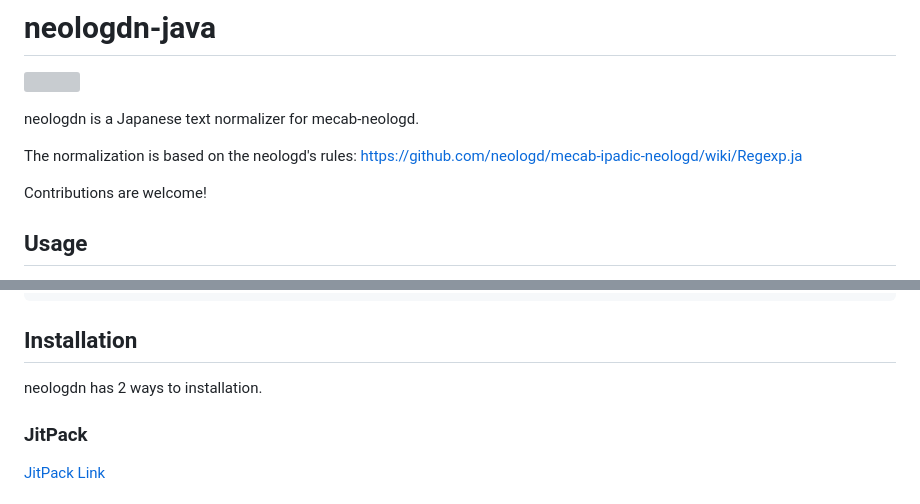
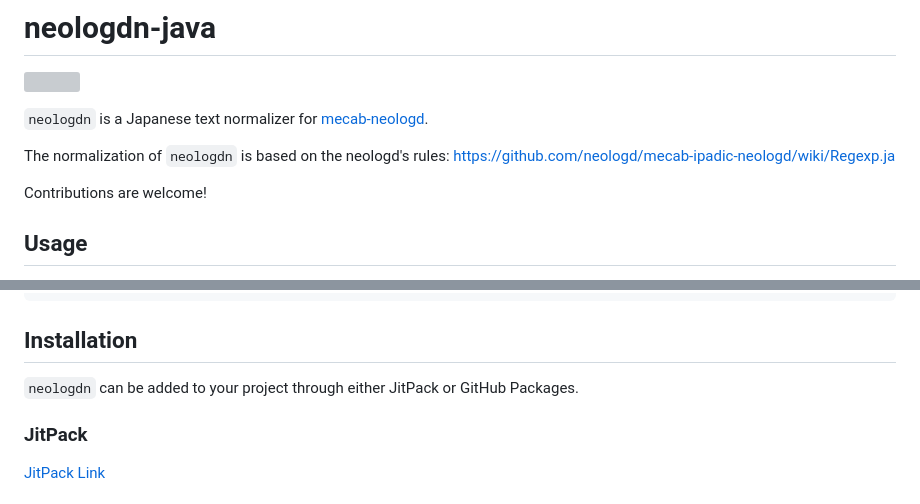
Before and after one commit to ikegami-yukino/neologdn-java, a Markdown page: README.md, 2 parts joined by grey strips. Drawn GitHub-style; grey boxes are pictures that could not be loaded.

Commit message:
Improve description

```diff
--- a/README.md
+++ b/README.md
@@ -2,9 +2,9 @@
 
 [![](https://jitpack.io/v/ikegami-yukino/neologdn-java.svg)](https://jitpack.io/#ikegami-yukino/neologdn-java)
 
-neologdn is a Japanese text normalizer for mecab-neologd.
+`neologdn` is a Japanese text normalizer for [mecab-neologd](https://github.com/neologd/neologd).
 
-The normalization is based on the neologd's rules: [https://github.com/neologd/mecab-ipadic-neologd/wiki/Regexp.ja](https://github.com/neologd/mecab-ipadic-neologd/wiki/Regexp.ja)
+The normalization of `neologdn` is based on the neologd's rules: [https://github.com/neologd/mecab-ipadic-neologd/wiki/Regexp.ja](https://github.com/neologd/mecab-ipadic-neologd/wiki/Regexp.ja)
 
 Contributions are welcome!
 
@@ -22,7 +22,7 @@ normalizer.normalize(text);
 
 ## Installation
 
-neologdn has 2 ways to installation.
+`neologdn` can be added to your project through either JitPack or GitHub Packages.
 
 ### JitPack
 
```
